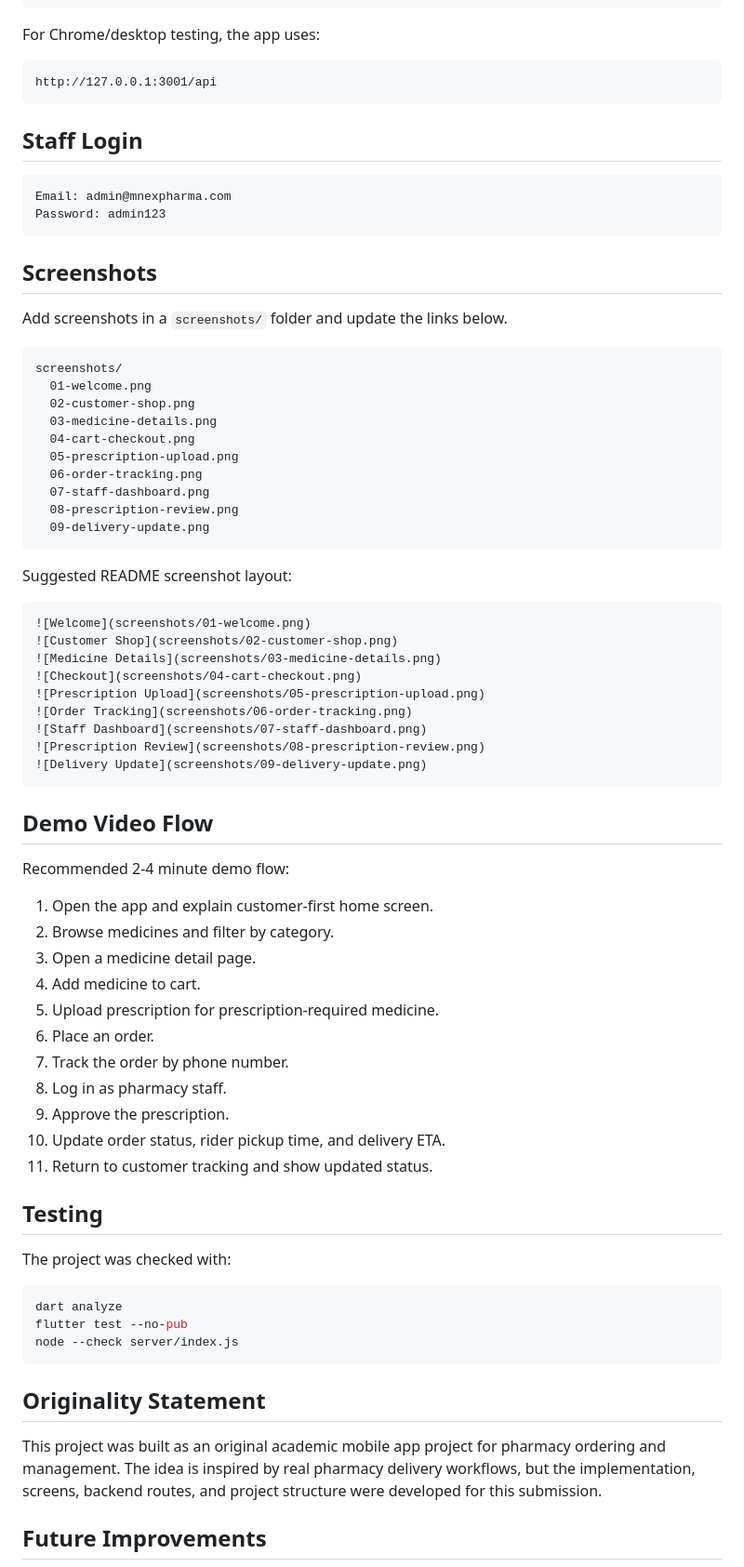
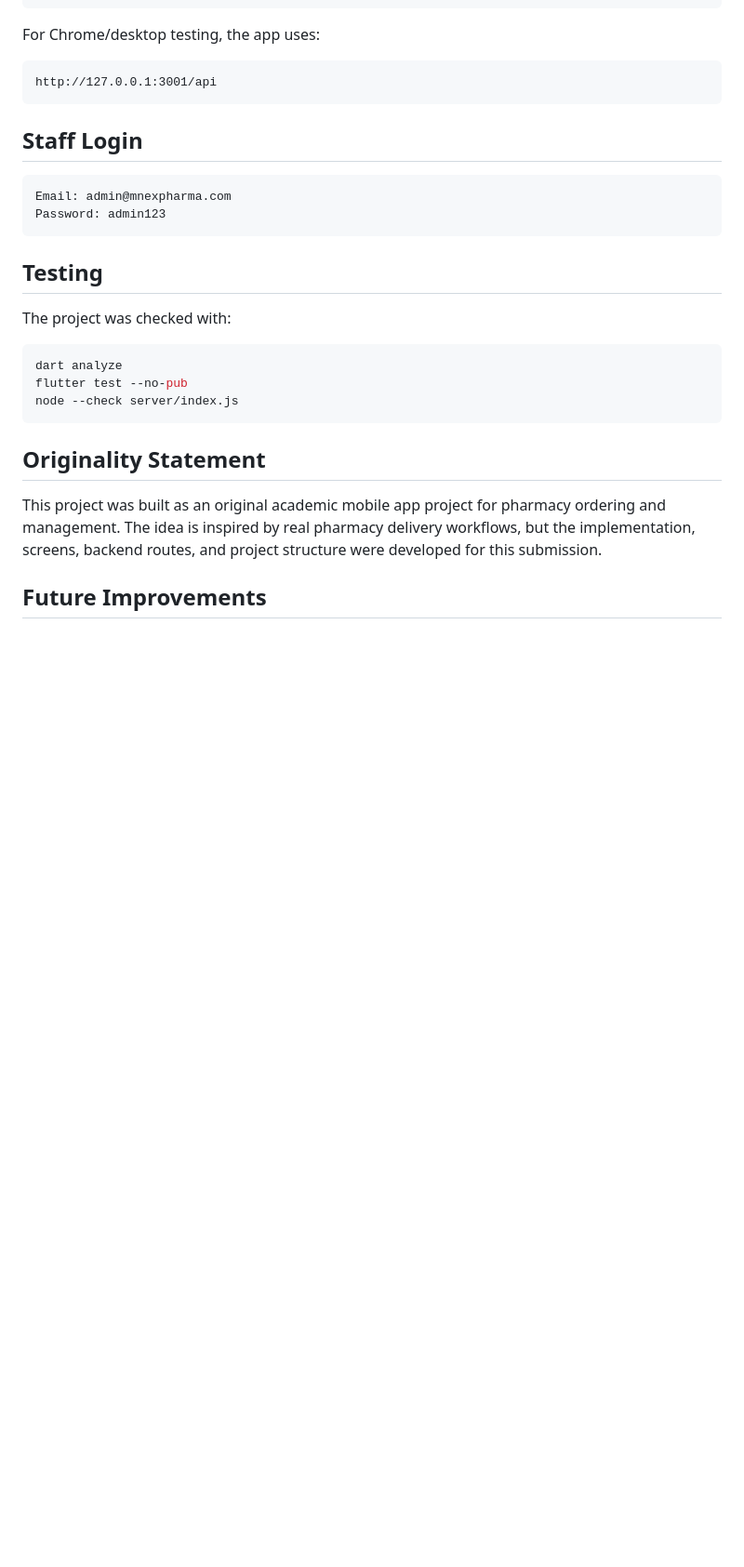
Before and after one commit to MidadKhaNz/-mnexpharma, a Markdown page: mnexpharma_mobile/README.md, the part around the change. Shown at 93% size. Drawn GitHub-style; blank space fills up the shorter version.

````diff
--- a/mnexpharma_mobile/README.md
+++ b/mnexpharma_mobile/README.md
@@ -139,53 +139,6 @@ Email: admin@mnexpharma.com
 Password: admin123
 ```
 
-## Screenshots
-
-Add screenshots in a `screenshots/` folder and update the links below.
-
-```text
-screenshots/
-  01-welcome.png
-  02-customer-shop.png
-  03-medicine-details.png
-  04-cart-checkout.png
-  05-prescription-upload.png
-  06-order-tracking.png
-  07-staff-dashboard.png
-  08-prescription-review.png
-  09-delivery-update.png
-```
-
-Suggested README screenshot layout:
-
-```markdown
-![Welcome](screenshots/01-welcome.png)
-![Customer Shop](screenshots/02-customer-shop.png)
-![Medicine Details](screenshots/03-medicine-details.png)
-![Checkout](screenshots/04-cart-checkout.png)
-![Prescription Upload](screenshots/05-prescription-upload.png)
-![Order Tracking](screenshots/06-order-tracking.png)
-![Staff Dashboard](screenshots/07-staff-dashboard.png)
-![Prescription Review](screenshots/08-prescription-review.png)
-![Delivery Update](screenshots/09-delivery-update.png)
-```
-
-## Demo Video Flow
-
-Recommended 2-4 minute demo flow:
-
-1. Open the app and explain customer-first home screen.
-2. Browse medicines and filter by category.
-3. Open a medicine detail page.
-4. Add medicine to cart.
-5. Upload prescription for prescription-required medicine.
-6. Place an order.
-7. Track the order by phone number.
-8. Log in as pharmacy staff.
-9. Approve the prescription.
-10. Update order status, rider pickup time, and delivery ETA.
-11. Return to customer tracking and show updated status.
-
 ## Testing
 
 The project was checked with:
````
